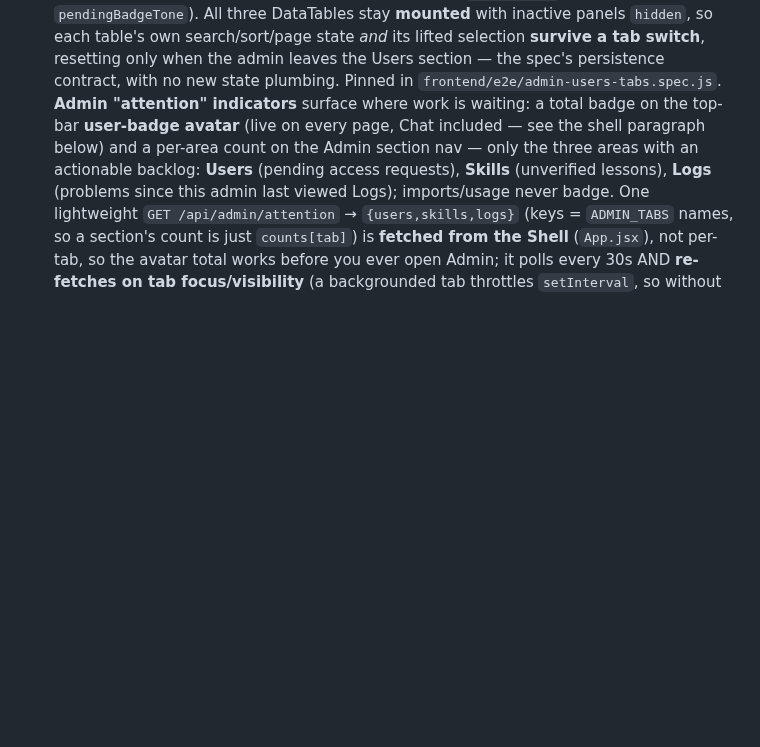
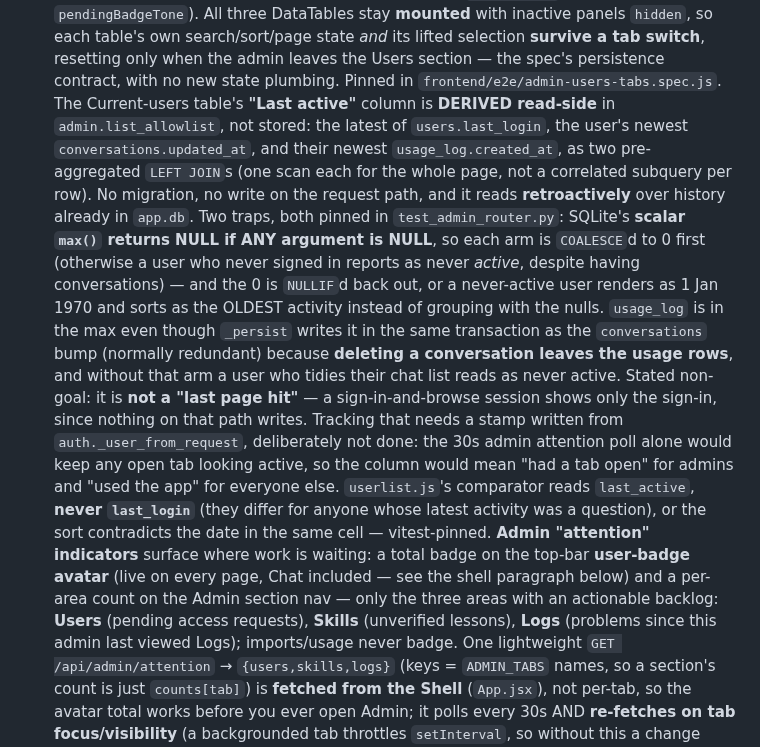
Before and after one commit to toddawhittaker/ipeds-oracle, a Markdown page: CLAUDE.md, the part around the change. Rendered like a GitHub page; blank space fills up the shorter version.

```diff
--- a/CLAUDE.md
+++ b/CLAUDE.md
@@ -157,6 +157,29 @@ aggregation, derive an eval's expected answer, or debug the agent's SQL.
   state *and* its lifted selection **survive a tab switch**, resetting only when
   the admin leaves the Users section — the spec's persistence contract, with no
   new state plumbing. Pinned in `frontend/e2e/admin-users-tabs.spec.js`.
+  The Current-users table's **"Last active"** column is **DERIVED read-side** in
+  `admin.list_allowlist`, not stored: the latest of `users.last_login`, the
+  user's newest `conversations.updated_at`, and their newest
+  `usage_log.created_at`, as two pre-aggregated `LEFT JOIN`s (one scan each for
+  the whole page, not a correlated subquery per row). No migration, no write on
+  the request path, and it reads **retroactively** over history already in
+  `app.db`. Two traps, both pinned in `test_admin_router.py`: SQLite's **scalar
+  `max()` returns NULL if ANY argument is NULL**, so each arm is `COALESCE`d to
+  0 first (otherwise a user who never signed in reports as never *active*,
+  despite having conversations) — and the 0 is `NULLIF`d back out, or a
+  never-active user renders as 1 Jan 1970 and sorts as the OLDEST activity
+  instead of grouping with the nulls. `usage_log` is in the max even though
+  `_persist` writes it in the same transaction as the `conversations` bump
+  (normally redundant) because **deleting a conversation leaves the usage rows**,
+  and without that arm a user who tidies their chat list reads as never active.
+  Stated non-goal: it is **not a "last page hit"** — a sign-in-and-browse session
+  shows only the sign-in, since nothing on that path writes. Tracking that needs
+  a stamp written from `auth._user_from_request`, deliberately not done: the 30s
+  admin attention poll alone would keep any open tab looking active, so the
+  column would mean "had a tab open" for admins and "used the app" for everyone
+  else. `userlist.js`'s comparator reads `last_active`, **never `last_login`**
+  (they differ for anyone whose latest activity was a question), or the sort
+  contradicts the date in the same cell — vitest-pinned.
   **Admin "attention" indicators** surface where work is waiting: a total badge
   on the top-bar **user-badge avatar** (live on every page, Chat included — see
   the shell paragraph below) and a
```
Also changed, not shown: docs/ADMIN_GUIDE.md (+11 -1 lines), docs/images/admin-users.png, 16 other files.
